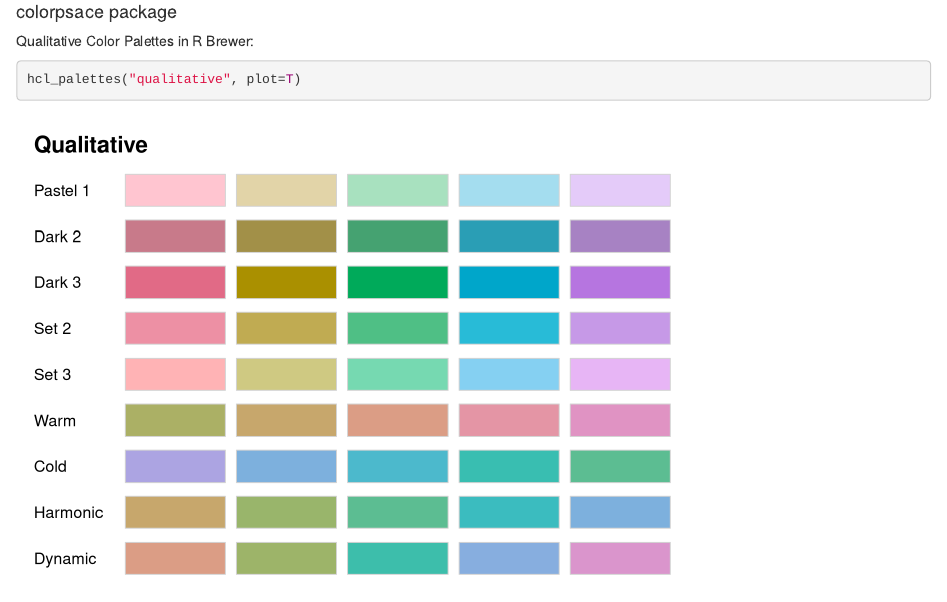
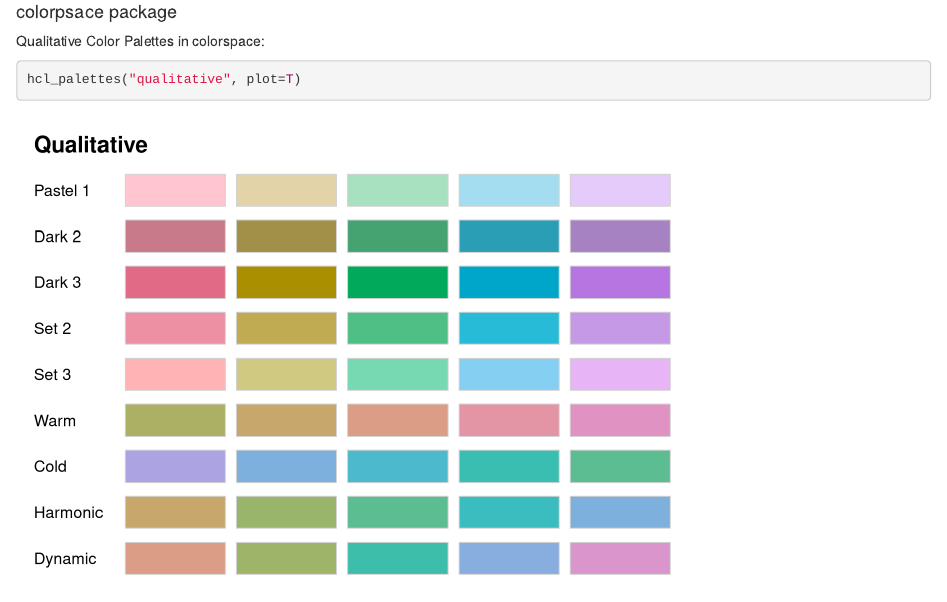
Before and after one commit to CS-710-Spring-2023/CS710-CourseInfo, an R Markdown document (LectureNotes/07-ColorinR/L7-ColorinR.Rmd): the page in a window 1100 px wide, from 6030 px down. Rendered offline with R 4.5, knitr and Pandoc, with nearby package versions; some code elsewhere in the file could not run offline.

Commit message:
Correcting a couple errors in L7 materials

````diff
--- a/LectureNotes/07-ColorinR/L7-ColorinR.Rmd
+++ b/LectureNotes/07-ColorinR/L7-ColorinR.Rmd
@@ -110,7 +110,7 @@ baseplot + scale_fill_brewer(palette = "Dark2")
 
 #### colorpsace package
 
-Qualitative Color Palettes in R Brewer:
+Qualitative Color Palettes in colorspace:
 ```{r}
 hcl_palettes("qualitative", plot=T)
 ```
````
